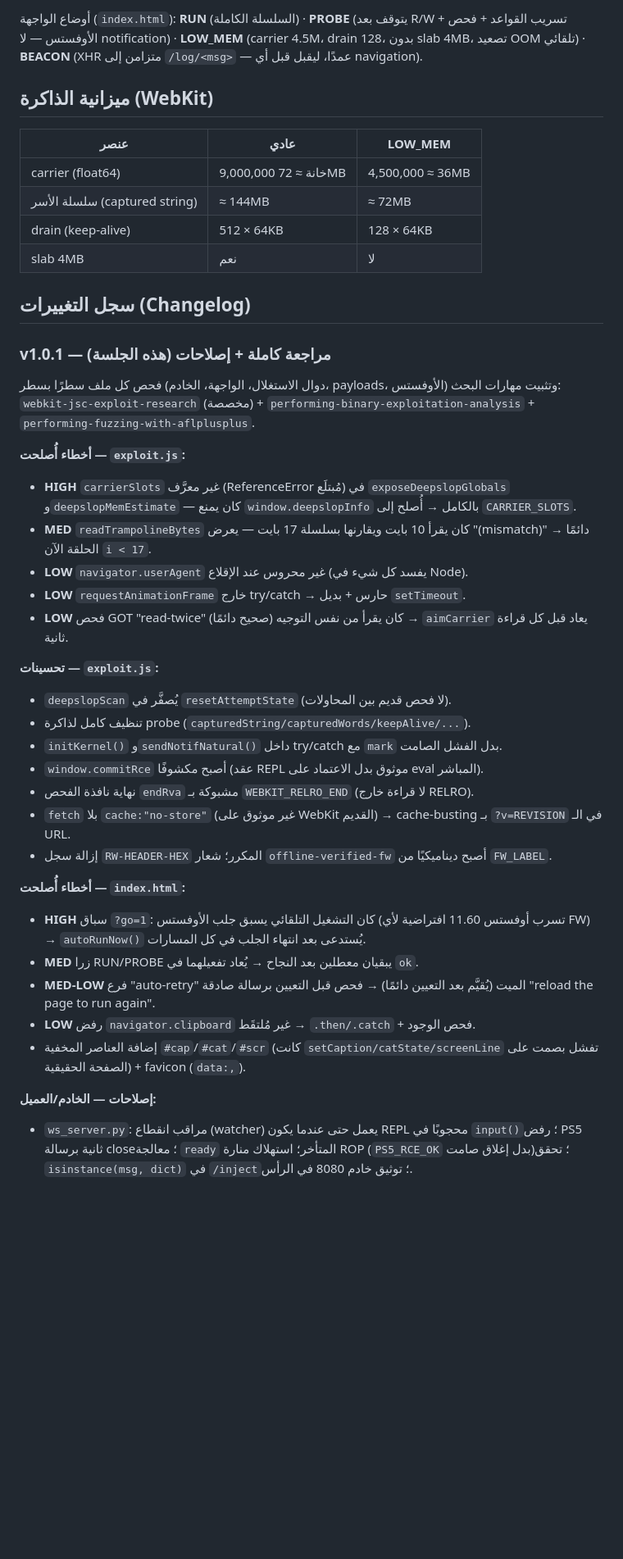
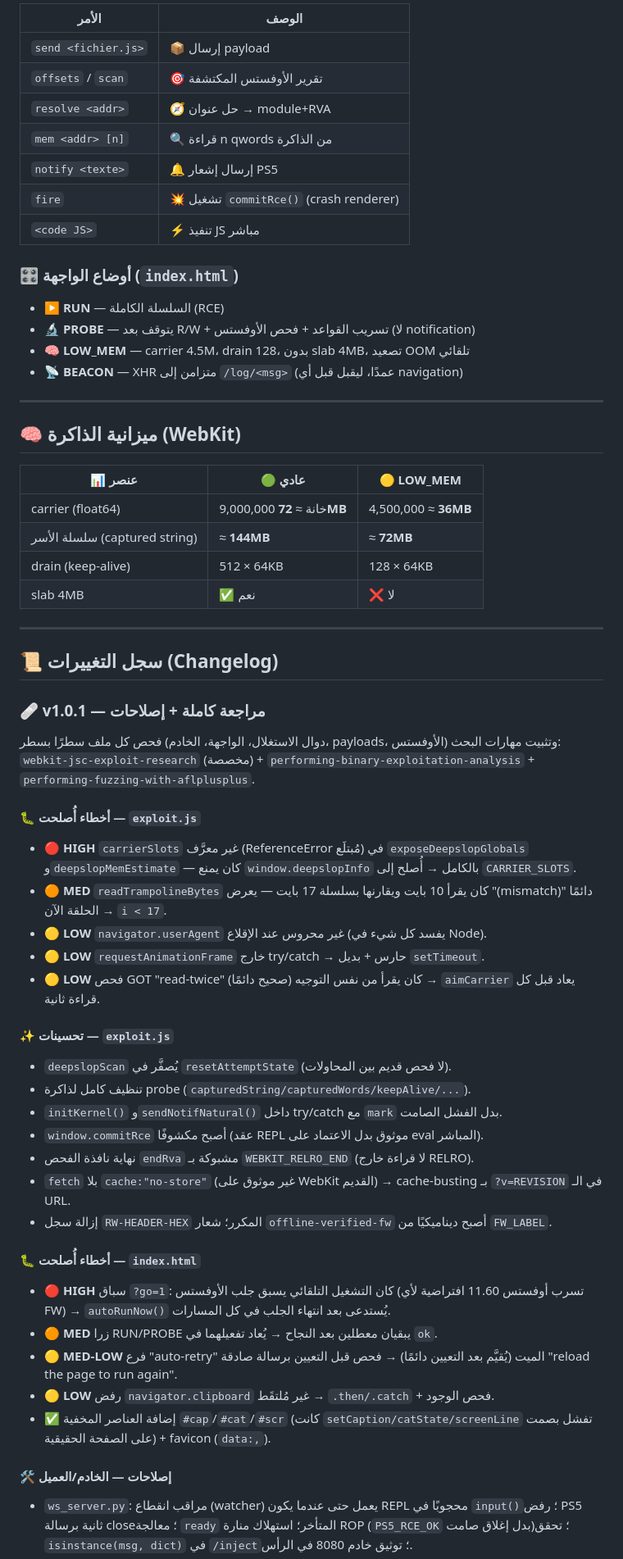
Before and after one commit to badrcoderman/deepslop, a Markdown page: README.md, the part around one of its changes. Shown at 82% size. Drawn GitHub-style; blank space fills up the shorter version.

```diff
--- a/README.md
+++ b/README.md
@@ -79,36 +97,56 @@ python3 send_payload.py payloads/helloworld.js --host 192.168.1.50
 
-أوضاع الواجهة (`index.html`): **RUN** (السلسلة الكاملة) · **PROBE**
-(يتوقف بعد R/W + تسريب القواعد + فحص الأوفستس — لا notification) · **LOW_MEM**
-(carrier 4.5M، drain 128، بدون slab 4MB، تصعيد OOM تلقائي) · **BEACON**
-(XHR متزامن إلى `/log/<msg>` — عمدًا، ليقبل قبل أي navigation).
+| الأمر | الوصف |
+|---|---|
+| `send <fichier.js>` | 📦 إرسال payload |
+| `offsets` / `scan` | 🎯 تقرير الأوفستس المكتشفة |
+| `resolve <addr>` | 🧭 حل عنوان → module+RVA |
+| `mem <addr> [n]` | 🔍 قراءة n qwords من الذاكرة |
+| `notify <texte>` | 🔔 إرسال إشعار PS5 |
+| `fire` | 💥 تشغيل `commitRce()` (crash renderer) |
+| `<code JS>` | ⚡ تنفيذ JS مباشر |
 
-## ميزانية الذاكرة (WebKit)
+### 🎛️ أوضاع الواجهة (`index.html`)
 
-| عنصر | عادي | LOW_MEM |
+- ▶️ **RUN** — السلسلة الكاملة (RCE)
+- 🔬 **PROBE** — يتوقف بعد R/W + تسريب القواعد + فحص الأوفستس (لا notification)
+- 🧠 **LOW_MEM** — carrier 4.5M، drain 128، بدون slab 4MB، تصعيد OOM تلقائي
+- 📡 **BEACON** — XHR متزامن إلى `/log/<msg>` (عمدًا، ليقبل قبل أي navigation)
+
+---
+
+## 🧠 ميزانية الذاكرة (WebKit)
+
+| 📊 عنصر | 🟢 عادي | 🟡 LOW_MEM |
 |---|---|---|
-| carrier (float64) | 9,000,000 خانة ≈ 72MB | 4,500,000 ≈ 36MB |
-| سلسلة الأسر (captured string) | ≈ 144MB | ≈ 72MB |
+| carrier (float64) | 9,000,000 خانة ≈ **72MB** | 4,500,000 ≈ **36MB** |
+| سلسلة الأسر (captured string) | ≈ **144MB** | ≈ **72MB** |
 | drain (keep-alive) | 512 × 64KB | 128 × 64KB |
-| slab 4MB | نعم | لا |
+| slab 4MB | ✅ نعم | ❌ لا |
 
-## سجل التغييرات (Changelog)
+---
 
-### v1.0.1 — مراجعة كاملة + إصلاحات (هذه الجلسة)
+## 📜 سجل التغييرات (Changelog)
+
+### 🩹 v1.0.1 — مراجعة كاملة + إصلاحات
+
 فحص كل ملف سطرًا بسطر (دوال الاستغلال، الواجهة، الخادم، payloads، الأوفستس)
 وتثبيت مهارات البحث: `webkit-jsc-exploit-research` (مخصصة) +
 `performing-binary-exploitation-analysis` + `performing-fuzzing-with-aflplusplus`.
 
-**أخطاء أُصلحت — `exploit.js`:**
-- **HIGH** `carrierSlots` غير معرَّف (ReferenceError مُبتلَع) في `exposeDeepslopGlobals`
-  و`deepslopMemEstimate` — كان يمنع `window.deepslopInfo` بالكامل → أُصلح إلى `CARRIER_SLOTS`.
-- **MED** `readTrampolineBytes` كان يقرأ 10 بايت ويقارنها بسلسلة 17 بايت —
+#### 🐛 أخطاء أُصلحت — `exploit.js`
+
+- 🔴 **HIGH** `carrierSlots` غير معرَّف (ReferenceError مُبتلَع) في
+  `exposeDeepslopGlobals` و`deepslopMemEstimate` — كان يمنع
+  `window.deepslopInfo` بالكامل → أُصلح إلى `CARRIER_SLOTS`.
+- 🟠 **MED** `readTrampolineBytes` كان يقرأ 10 بايت ويقارنها بسلسلة 17 بايت —
   يعرض "(mismatch)" دائمًا → الحلقة الآن `i < 17`.
-- **LOW** `navigator.userAgent` غير محروس عند الإقلاع (يفسد كل شيء في Node).
-- **LOW** `requestAnimationFrame` خارج try/catch → حارس + بديل `setTimeout`.
-- **LOW** فحص GOT "read-twice" كان يقرأ من نفس التوجيه (صحيح دائمًا) →
+- 🟡 **LOW** `navigator.userAgent` غير محروس عند الإقلاع (يفسد كل شيء في Node).
+- 🟡 **LOW** `requestAnimationFrame` خارج try/catch → حارس + بديل `setTimeout`.
+- 🟡 **LOW** فحص GOT "read-twice" كان يقرأ من نفس التوجيه (صحيح دائمًا) →
   `aimCarrier` يعاد قبل كل قراءة ثانية.
 
-**تحسينات — `exploit.js`:**
+#### ✨ تحسينات — `exploit.js`
+
 - `deepslopScan` يُصفَّر في `resetAttemptState` (لا فحص قديم بين المحاولات).
 - تنظيف كامل لذاكرة probe (`capturedString/capturedWords/keepAlive/...`).
 - `initKernel()` و`sendNotifNatural()` داخل try/catch مع `mark` بدل الفشل الصامت.
@@ -119,17 +157,19 @@ python3 send_payload.py payloads/helloworld.js --host 192.168.1.50
 - إزالة سجل `RW-HEADER-HEX` المكرر؛ شعار `offline-verified-fw` أصبح ديناميكيًا
   من `FW_LABEL`.
 
-**أخطاء أُصلحت — `index.html`:**
-- **HIGH** سباق `?go=1`: كان التشغيل التلقائي يسبق جلب الأوفستس (تسرب أوفستس 11.60
-  افتراضية لأي FW) → `autoRunNow()` يُستدعى بعد انتهاء الجلب في كل المسارات.
-- **MED** زرا RUN/PROBE يبقيان معطلين بعد النجاح → يُعاد تفعيلهما في `ok`.
-- **MED-LOW** فرع "auto-retry" الميت (يُقيَّم بعد التعيين دائمًا) → فحص قبل التعيين
-  برسالة صادقة "reload the page to run again".
-- **LOW** رفض `navigator.clipboard` غير مُلتقَط → `.then/.catch` + فحص الوجود.
-- إضافة العناصر المخفية `#cap`/`#cat`/`#scr` (كانت `setCaption/catState/screenLine`
+#### 🐛 أخطاء أُصلحت — `index.html`
+
+- 🔴 **HIGH** سباق `?go=1`: كان التشغيل التلقائي يسبق جلب الأوفستس (تسرب أوفستس
+  11.60 افتراضية لأي FW) → `autoRunNow()` يُستدعى بعد انتهاء الجلب في كل المسارات.
+- 🟠 **MED** زرا RUN/PROBE يبقيان معطلين بعد النجاح → يُعاد تفعيلهما في `ok`.
+- 🟡 **MED-LOW** فرع "auto-retry" الميت (يُقيَّم بعد التعيين دائمًا) → فحص قبل
+  التعيين برسالة صادقة "reload the page to run again".
+- 🟡 **LOW** رفض `navigator.clipboard` غير مُلتقَط → `.then/.catch` + فحص الوجود.
+- ✅ إضافة العناصر المخفية `#cap`/`#cat`/`#scr` (كانت `setCaption/catState/screenLine`
   تفشل بصمت على الصفحة الحقيقية) + favicon (`data:,`).
 
-**إصلاحات — الخادم/العميل:**
+#### 🛠️ إصلاحات — الخادم/العميل
+
 - `ws_server.py`: مراقب انقطاع (watcher) يعمل حتى عندما يكون REPL محجوبًا في
   `input()`؛ رفض PS5 ثانية برسالة close؛ معالجة `ready` المتأخر؛ استهلاك منارة
   ROP (`PS5_RCE_OK` بدل إغلاق صامت)؛ تحقق `isinstance(msg, dict)` في `/inject`؛
```
Also changed, not shown: other parts of README.md (+85 -57 lines).
